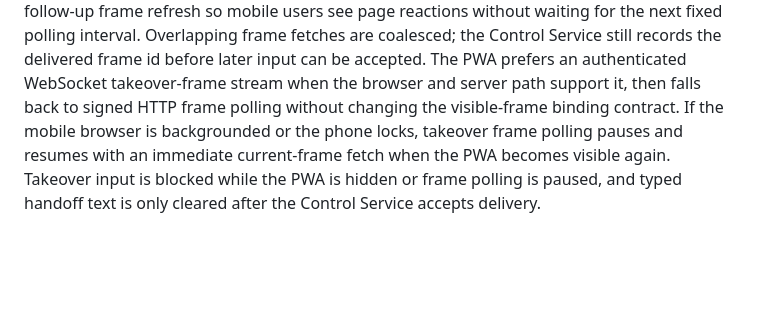
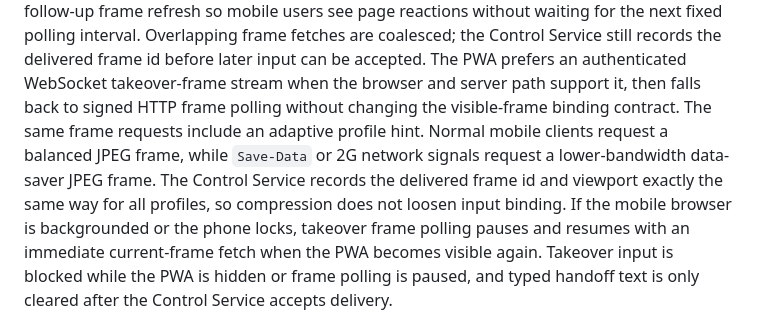
Before and after one commit to OmniDoer/omnidoer.github.io, a Markdown page: control-client.md, the part around the change. GitHub-like rendering; blank space fills up the shorter version.

```diff
--- a/control-client.md
+++ b/control-client.md
@@ -74,6 +74,11 @@ records the delivered frame id before later input can be accepted.
 The PWA prefers an authenticated WebSocket takeover-frame stream when the
 browser and server path support it, then falls back to signed HTTP frame
 polling without changing the visible-frame binding contract.
+The same frame requests include an adaptive profile hint. Normal mobile
+clients request a balanced JPEG frame, while `Save-Data` or 2G network signals
+request a lower-bandwidth data-saver JPEG frame. The Control Service records
+the delivered frame id and viewport exactly the same way for all profiles, so
+compression does not loosen input binding.
 If the mobile browser is backgrounded or the phone locks, takeover frame
 polling pauses and resumes with an immediate current-frame fetch when the PWA
 becomes visible again. Takeover input is blocked while the PWA is hidden or
```
Also changed, not shown: control-service-cloud.md (+5 -0 lines), human-takeover.md (+5 -0 lines).
